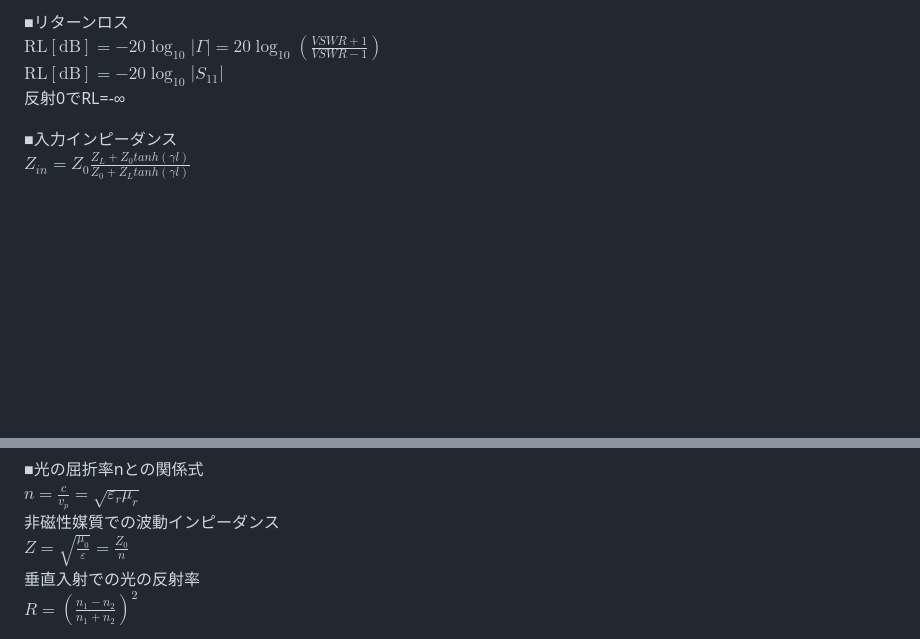
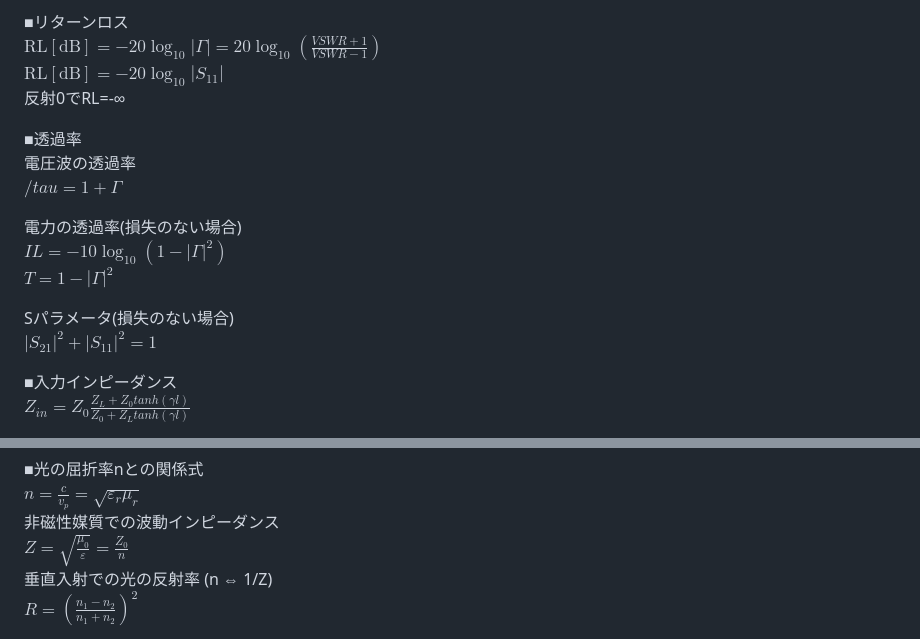
Before and after one commit to ncepst/ncepst.github.io, a Markdown page: RF_formula.md, 2 parts joined by grey strips. Rendered like a GitHub page; blank space fills up the shorter version.

```diff
--- a/RF_formula.md
+++ b/RF_formula.md
@@ -66,6 +66,17 @@ ${\mathrm{RL[dB]}=-20 \log_{10} \left| \Gamma \right|=20 \log_{10} \left(\frac{V
 ${\mathrm{RL[dB]}=-20 \log_{10} \left| S_{11} \right|}$
 反射0でRL=-∞
 
+■透過率
+電圧波の透過率
+${/tau=1+\Gamma}$
+
+電力の透過率(損失のない場合)
+${IL=-10 \log_{10}(1-\left|\Gamma \right|^2)}$
+${T=1-\left|\Gamma \right|^2}$
+
+Sパラメータ(損失のない場合)
+${|S_{21}|^2+|S_{11}|^2=1}$
+
 ■入力インピーダンス
 ${Z_{in}=Z_0\frac{Z_L+Z_0tanh(\gamma l)}{Z_0+Z_Ltanh(\gamma l)}}$
 
@@ -102,7 +113,7 @@ ${v_p=\frac{1}{\sqrt{\varepsilon_0 \mu_0}}=c}$
 ${n=\frac{c}{v_p}=\sqrt{\varepsilon_r \mu_r}}$
 非磁性媒質での波動インピーダンス
 ${Z=\sqrt{\frac{\mu_0}{\varepsilon}}=\frac{Z_0}{n}}$
-垂直入射での光の反射率
+垂直入射での光の反射率 (n ⇔ 1/Z)
 ${R=\left(\frac{n_1-n_2}{n_1+n_2}\right)^2}$
 
 ■ポインティングベクトル(平均電力密度)
```
